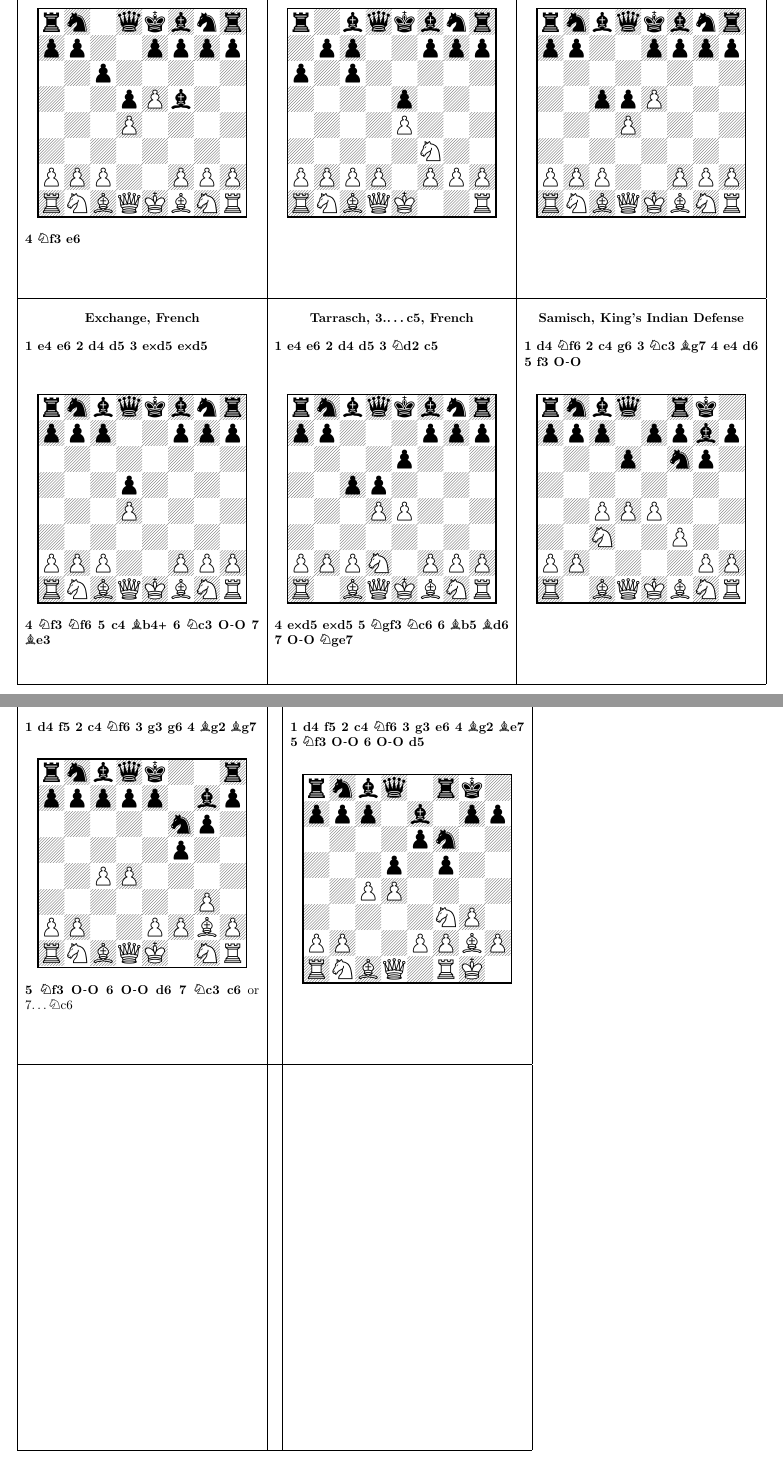
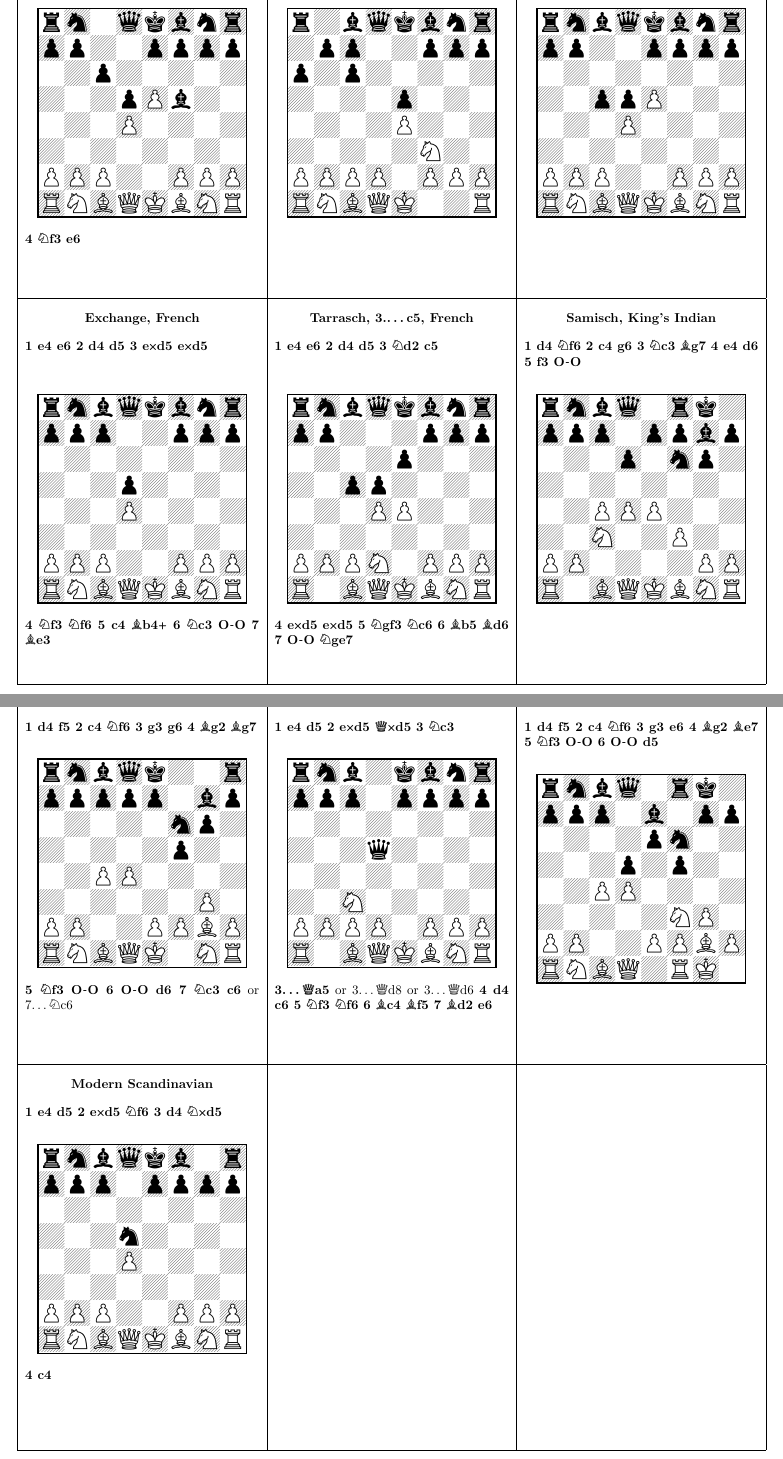
Before and after one commit to syounkin/chessRepo, a LaTeX document (flashcards.tex, which reads openings/kid-samisch.tex, openings/scandinavian-modern.tex, openings/scandinavian.tex): two parts of pages 1 and 5 of 5, joined at a grey line, cut so that both start at the same text. Compiled offline with pdfLaTeX.

Commit message:
Added Scandinavian

```diff
--- a/flashcards.tex
+++ b/flashcards.tex
@@ -184,7 +184,7 @@
 &
 \begin{minipage}[t][\wcard]{\hcard}
 \smallskip
-%\input{./openings/dutch-modern}
+\input{./openings/scandinavian}
 \end{minipage}
 &
 \begin{minipage}[t][\wcard]{\hcard}
@@ -195,7 +195,7 @@
 \hline
 \begin{minipage}[t][\wcard]{\hcard}
 \smallskip
-%\input{./openings/french-rubinstein}
+\input{./openings/scandinavian-modern}
 \end{minipage}
 &
 \begin{minipage}[t][\wcard]{\hcard}
--- a/openings/kid-samisch.tex
+++ b/openings/kid-samisch.tex
@@ -1,4 +1,4 @@
-\begin{center}\textbf{Samisch, King's Indian Defense}\\\end{center}
+\begin{center}\textbf{Samisch, King's Indian}\\\end{center}
 \newgame
 \mainline{1.d4 Nf6 2.c4 g6 3.Nc3 Bg7 4.e4 d6 5.f3 O-O}\\
 \notationoff
--- /dev/null
+++ b/openings/scandinavian-modern.tex
@@ -0,0 +1,6 @@
+\begin{center}\textbf{Modern Scandinavian}\\\end{center}
+\newgame
+\mainline{1.e4 d5 2.exd5 Nf6 3.d4 Nxd5}\\
+\notationoff
+\begin{center}\showboard\\\end{center}
+\mainline{4.c4}
--- /dev/null
+++ b/openings/scandinavian.tex
@@ -0,0 +1,6 @@
+\begin{center}\textbf{Scandinavian}\\\end{center}
+\newgame
+\mainline{1.e4 d5 2.exd5 Qxd5 3.Nc3}\\
+\notationoff
+\begin{center}\showboard\\\end{center}
+\mainline{3...Qa5} or \variation{3...Qd8} or \variation{3...Qd6} \mainline{4.d4 c6 5.Nf3 Nf6 6.Bc4 Bf5 7.Bd2 e6}
```
